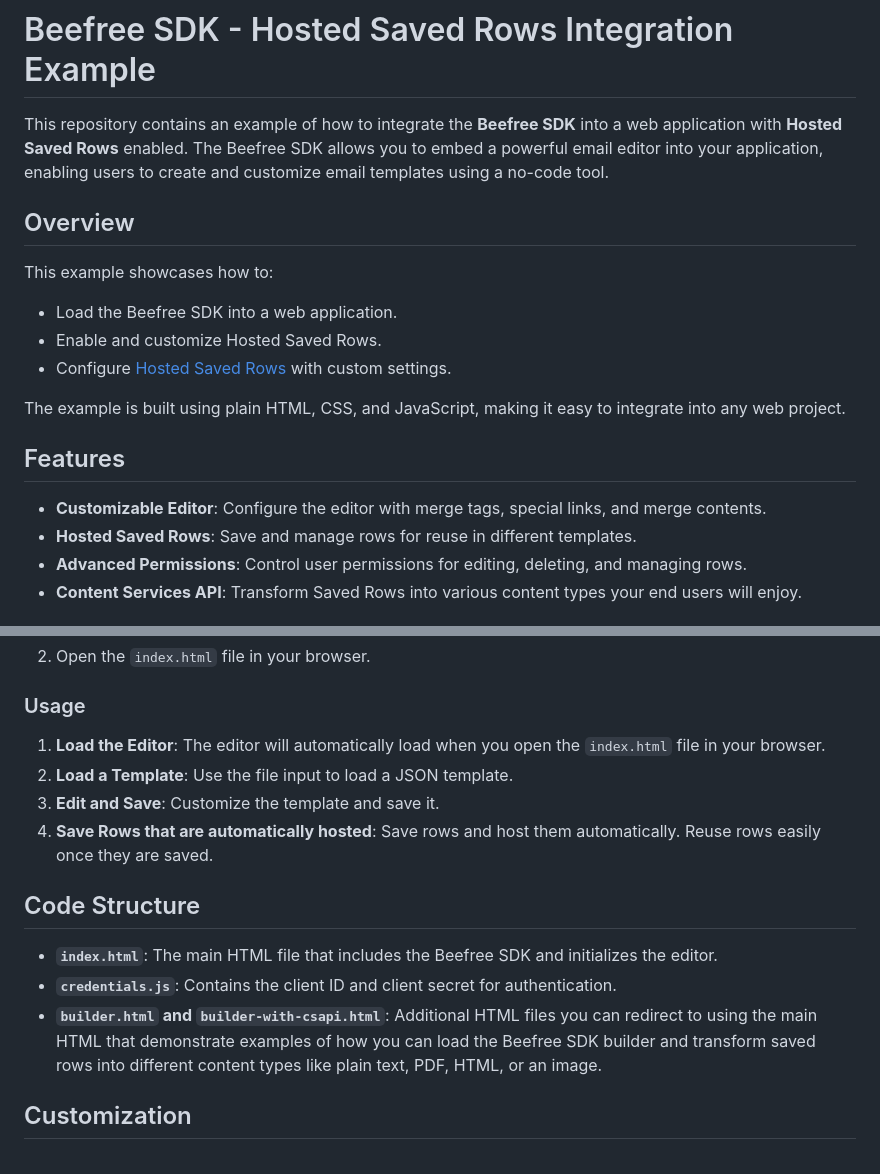
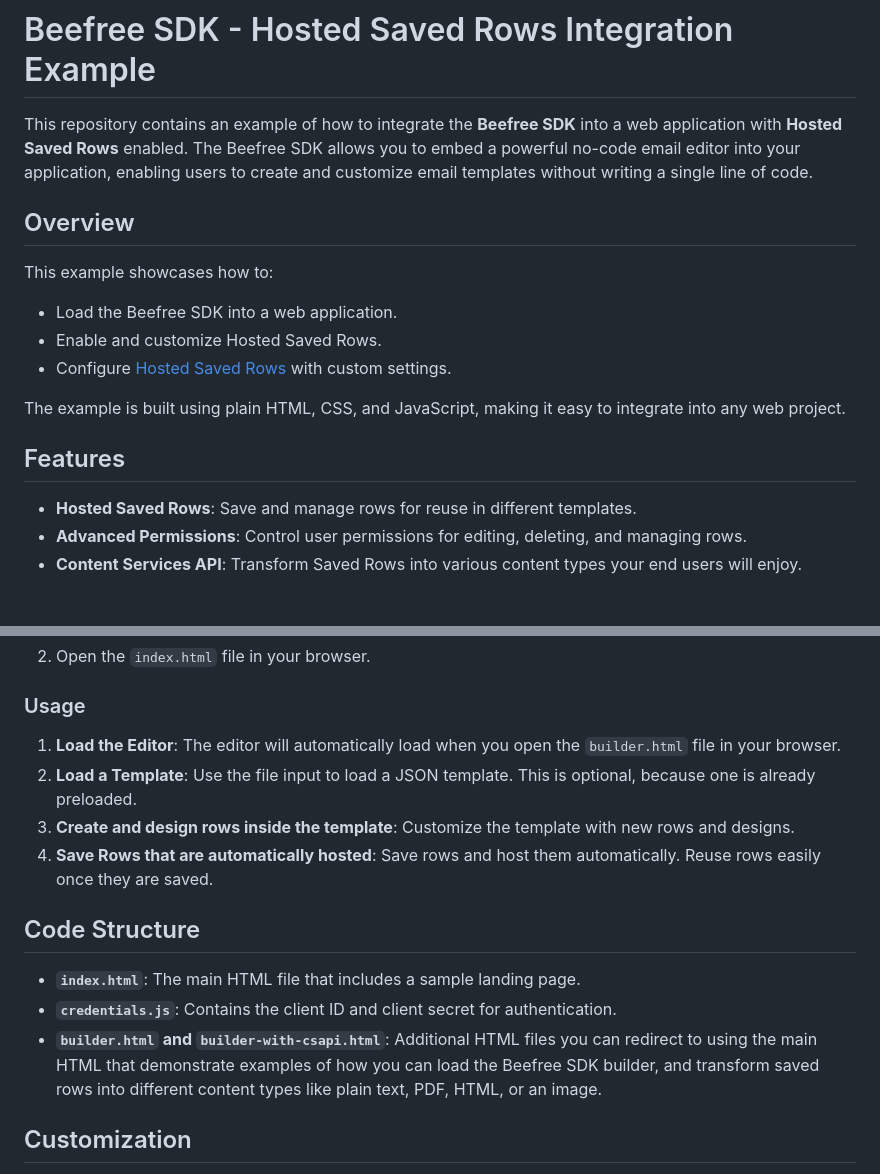
Before and after one commit to BeefreeSDK/beefree-sdk-hosted-saved-rows-demo, a Markdown page: README.md, 2 parts joined by grey strips. Drawn GitHub-style.

```diff
--- a/README.md
+++ b/README.md
@@ -3,7 +3,7 @@ A simple integration to understand and experiment with customizations for Hosted
 
 # Beefree SDK - Hosted Saved Rows Integration Example
 
-This repository contains an example of how to integrate the **Beefree SDK** into a web application with **Hosted Saved Rows** enabled. The Beefree SDK allows you to embed a powerful email editor into your application, enabling users to create and customize email templates using a no-code tool.
+This repository contains an example of how to integrate the **Beefree SDK** into a web application with **Hosted Saved Rows** enabled. The Beefree SDK allows you to embed a powerful no-code email editor into your application, enabling users to create and customize email templates without writing a single line of code.
 
 ## Overview
 
@@ -16,7 +16,6 @@ The example is built using plain HTML, CSS, and JavaScript, making it easy to in
 
 ## Features
 
-- **Customizable Editor**: Configure the editor with merge tags, special links, and merge contents.
 - **Hosted Saved Rows**: Save and manage rows for reuse in different templates.
 - **Advanced Permissions**: Control user permissions for editing, deleting, and managing rows.
 - **Content Services API**: Transform Saved Rows into various content types your end users will enjoy.
@@ -43,16 +42,16 @@ The example is built using plain HTML, CSS, and JavaScript, making it easy to in
 
 ### Usage
 
-1. **Load the Editor**: The editor will automatically load when you open the `index.html` file in your browser.
-2. **Load a Template**: Use the file input to load a JSON template.
-3. **Edit and Save**: Customize the template and save it.
+1. **Load the Editor**: The editor will automatically load when you open the `builder.html` file in your browser.
+2. **Load a Template**: Use the file input to load a JSON template. This is optional, because one is already preloaded.
+3. **Create and design rows inside the template**: Customize the template with new rows and designs.
 4. **Save Rows that are automatically hosted**: Save rows and host them automatically. Reuse rows easily once they are saved.
 
 ## Code Structure
 
-- **`index.html`**: The main HTML file that includes the Beefree SDK and initializes the editor.
+- **`index.html`**: The main HTML file that includes a sample landing page.
 - **`credentials.js`**: Contains the client ID and client secret for authentication.
-- **`builder.html` and `builder-with-csapi.html`**: Additional HTML files you can redirect to using the main HTML that demonstrate examples of how you can load the Beefree SDK builder and transform saved rows into different content types like plain text, PDF, HTML, or an image.
+- **`builder.html` and `builder-with-csapi.html`**: Additional HTML files you can redirect to using the main HTML that demonstrate examples of how you can load the Beefree SDK builder, and transform saved rows into different content types like plain text, PDF, HTML, or an image.
 
 ## Customization
 
```
